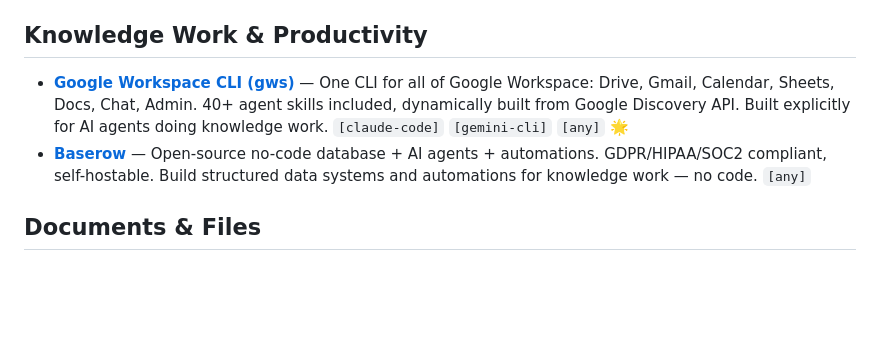
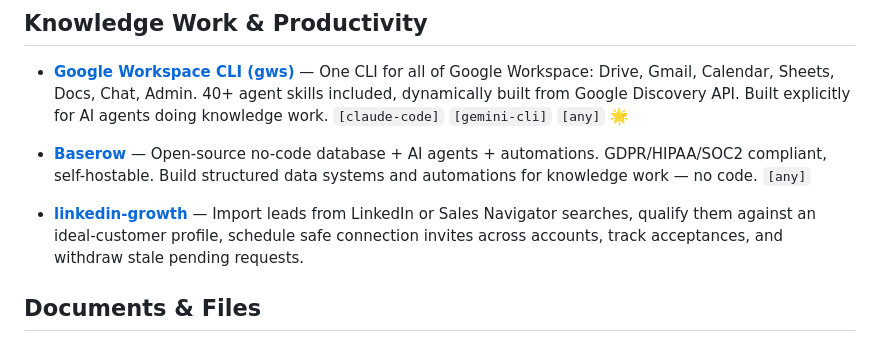
Before and after one commit to Kairox-Agents/awesome-agent-skills, a Markdown page: README.md, the part around the change. Drawn GitHub-style; blank space fills up the shorter version.

Commit message:
Add Linked API linkedin-growth skill

```diff
--- a/README.md
+++ b/README.md
@@ -29,6 +29,7 @@ The dev tooling side of AI agents is well-covered. This list focuses on the gap:
 - **[Google Workspace CLI (gws)](https://github.com/googleworkspace/cli)** — One CLI for all of Google Workspace: Drive, Gmail, Calendar, Sheets, Docs, Chat, Admin. 40+ agent skills included, dynamically built from Google Discovery API. Built explicitly for AI agents doing knowledge work. `[claude-code]` `[gemini-cli]` `[any]` 🌟
 - **[Baserow](https://github.com/baserow/baserow)** — Open-source no-code database + AI agents + automations. GDPR/HIPAA/SOC2 compliant, self-hostable. Build structured data systems and automations for knowledge work — no code. `[any]`
 
+- **[linkedin-growth](https://github.com/Linked-API/linkedin-skills/tree/main/linkedin-growth)** — Import leads from LinkedIn or Sales Navigator searches, qualify them against an ideal-customer profile, schedule safe connection invites across accounts, track acceptances, and withdraw stale pending requests.
 ## Documents & Files
 
 - **[Word Document Skill (docx)](https://github.com/anthropics/skills/tree/main/skills/docx)** — Create, edit, and analyze Word documents with tracked changes, comments, and formatting. Official Anthropic reference implementation, powers Claude's native document capabilities. `[claude-code]` `[any]`
```
